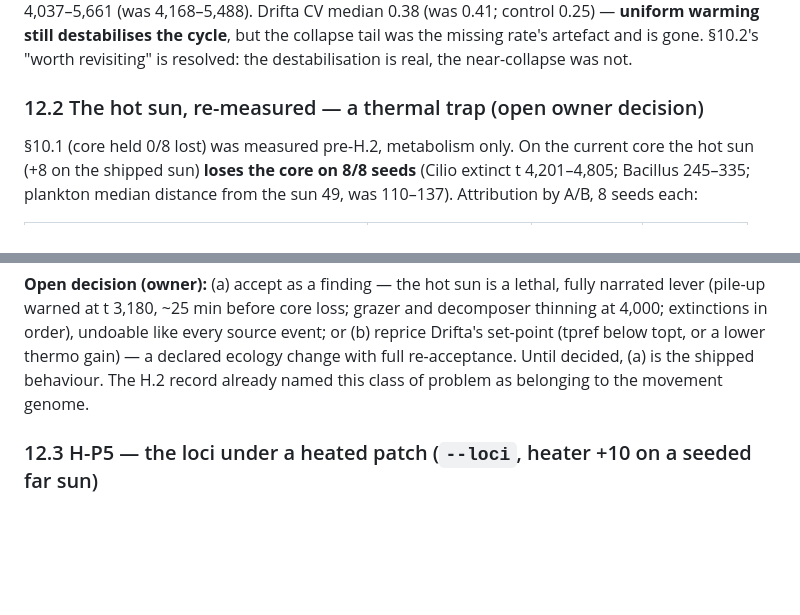
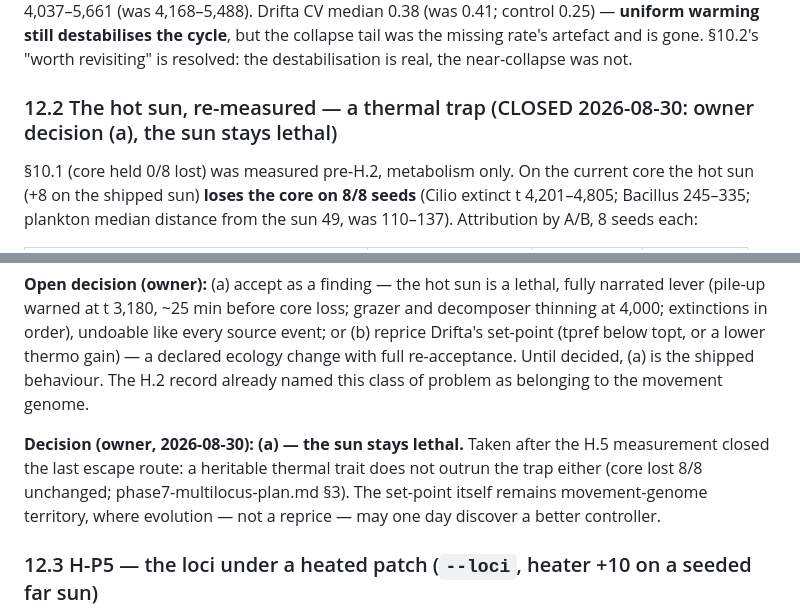
Before and after one commit to nhilbert/microcosm, a Markdown page: docs/phase7-heat-plan.md, 2 parts joined by grey strips. GitHub-like rendering; blank space fills up the shorter version.

```diff
--- a/docs/phase7-heat-plan.md
+++ b/docs/phase7-heat-plan.md
@@ -211,7 +211,7 @@ Two edits, both exactly neutral at dT = 0 (all four conformance fingerprints ide
 
 Against §10.2 (whose grazer intake carried no Q10): the grazer squeeze is gone — Cilio 134–206 (was 124–163 with one seed at 16), Bacillus 774–1,244 (was 659–795 with one seed at 134, control 865–1,002), no near-collapse seed, plankton settles higher (1,051–2,058). **Apex first survives**: lost 8/8 at t 4,037–5,661 (was 4,168–5,488). Drifta CV median 0.38 (was 0.41; control 0.25) — **uniform warming still destabilises the cycle**, but the collapse tail was the missing rate's artefact and is gone. §10.2's "worth revisiting" is resolved: the destabilisation is real, the near-collapse was not.
 
-### 12.2 The hot sun, re-measured — a thermal trap (open owner decision)
+### 12.2 The hot sun, re-measured — a thermal trap (CLOSED 2026-08-30: owner decision (a), the sun stays lethal)
 
 §10.1 (core held 0/8 lost) was measured pre-H.2, metabolism only. On the current core the hot sun (+8 on the shipped sun) **loses the core on 8/8 seeds** (Cilio extinct t 4,201–4,805; Bacillus 245–335; plankton median distance from the sun 49, was 110–137). Attribution by A/B, 8 seeds each:
 
@@ -225,6 +225,8 @@ Against §10.2 (whose grazer intake carried no Q10): the grazer squeeze is gone
 **The cause is Drifta's H.2 thermotaxis, not the attack Q10** (which only hastens the grazer's end by ~400–1,300 ticks). The plankton's set-point (tpref = topt = +9) makes a +8 core pure attraction: it packs into the lit warm centre, and the grazer that follows starves there — meals devalued on its falling limb (topt +6), upkeep ×1.7. The mirror image of the hunter-set-point failure of §10.4, from the prey's side: a hard-coded set-point walks the plankton into water that kills its grazer. The far heater (§12.4) is unaffected — the trap needs warmth *on* the light.
 
 **Open decision (owner):** (a) accept as a finding — the hot sun is a lethal, fully narrated lever (pile-up warned at t 3,180, ~25 min before core loss; grazer and decomposer thinning at 4,000; extinctions in order), undoable like every source event; or (b) reprice Drifta's set-point (tpref below topt, or a lower thermo gain) — a declared ecology change with full re-acceptance. Until decided, (a) is the shipped behaviour. The H.2 record already named this class of problem as belonging to the movement genome.
+
+**Decision (owner, 2026-08-30): (a) — the sun stays lethal.** Taken after the H.5 measurement closed the last escape route: a heritable thermal trait does not outrun the trap either (core lost 8/8 unchanged; phase7-multilocus-plan.md §3). The set-point itself remains movement-genome territory, where evolution — not a reprice — may one day discover a better controller.
 
 ### 12.3 H-P5 — the loci under a heated patch (`--loci`, heater +10 on a seeded far sun)
 
```
Also changed, not shown: CLAUDE.md (+3 -3 lines), docs/phase7-multilocus-plan.md (+9 -0 lines).
